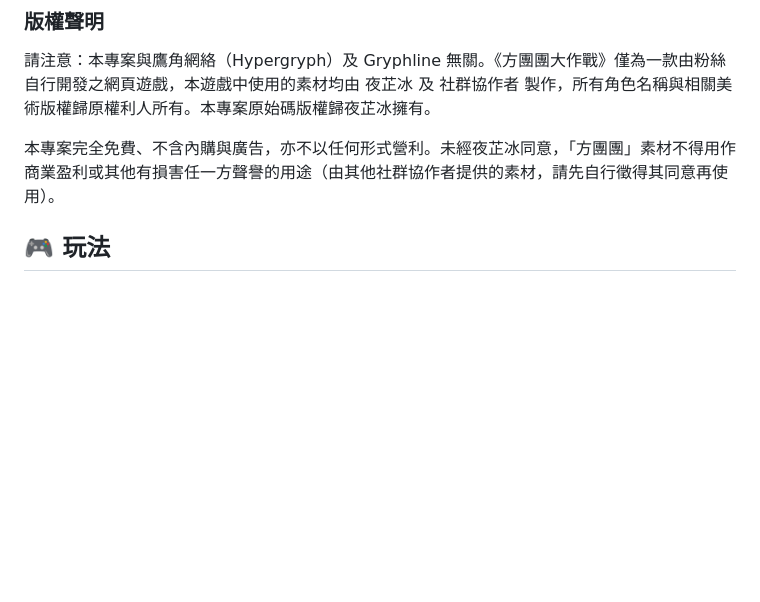
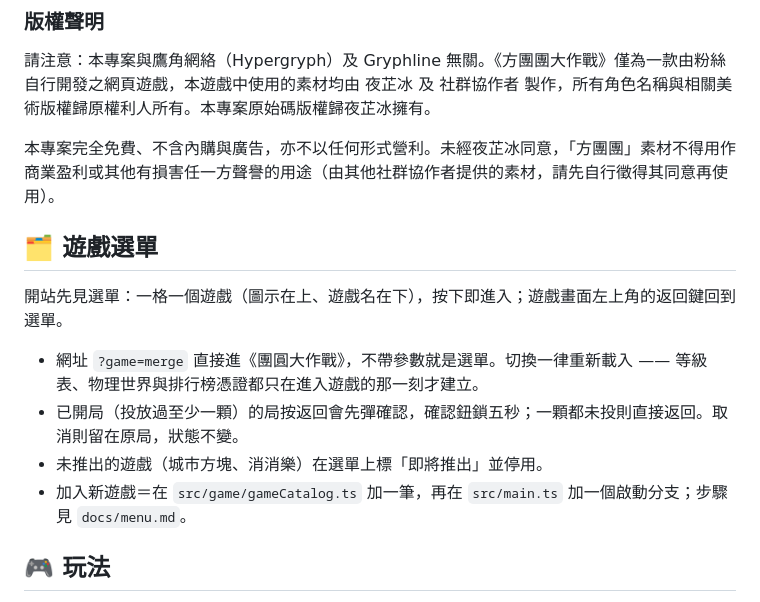
Before and after one commit to Vocaloid2048/EndchiMerge, a Markdown page: README.md, the part around the change. Drawn GitHub-style; blank space fills up the shorter version.

```diff
--- a/README.md
+++ b/README.md
@@ -38,6 +38,15 @@
 請注意：本專案與鷹角網絡（Hypergryph）及 Gryphline 無關。《方團團大作戰》僅為一款由粉絲自行開發之網頁遊戲，本遊戲中使用的素材均由 夜芷冰 及 社群協作者 製作，所有角色名稱與相關美術版權歸原權利人所有。本專案原始碼版權歸夜芷冰擁有。
 
 本專案完全免費、不含內購與廣告，亦不以任何形式營利。未經夜芷冰同意，「方團團」素材不得用作商業盈利或其他有損害任一方聲譽的用途（由其他社群協作者提供的素材，請先自行徵得其同意再使用）。
+
+## <span style="color:#569CD6">🗂️ 遊戲選單</span>
+
+開站先見選單：一格一個遊戲（圖示在上、遊戲名在下），按下即進入；遊戲畫面左上角的返回鍵回到選單。
+
+- 網址 `?game=merge` 直接進《團圓大作戰》，不帶參數就是選單。切換一律重新載入 —— 等級表、物理世界與排行榜憑證都只在進入遊戲的那一刻才建立。
+- 已開局（投放過至少一顆）的局按返回會先彈確認，確認鈕鎖五秒；一顆都未投則直接返回。取消則留在原局，狀態不變。
+- 未推出的遊戲（城市方塊、消消樂）在選單上標「即將推出」並停用。
+- 加入新遊戲＝在 `src/game/gameCatalog.ts` 加一筆，再在 `src/main.ts` 加一個啟動分支；步驟見 `docs/menu.md`。
 
 ## <span style="color:#569CD6">🎮 玩法</span>
 透過點擊懸掛中的方團團或按空白鍵，把方團團投下吧！當兩個相同的方團團貼在一起，就會合成到下一級，目標是解鎖更高等級的方團團，以及獲取更高分數。
```
Also changed, not shown: README-en.md (+9 -0 lines), docs/menu.md (added, +95 -0 lines).
